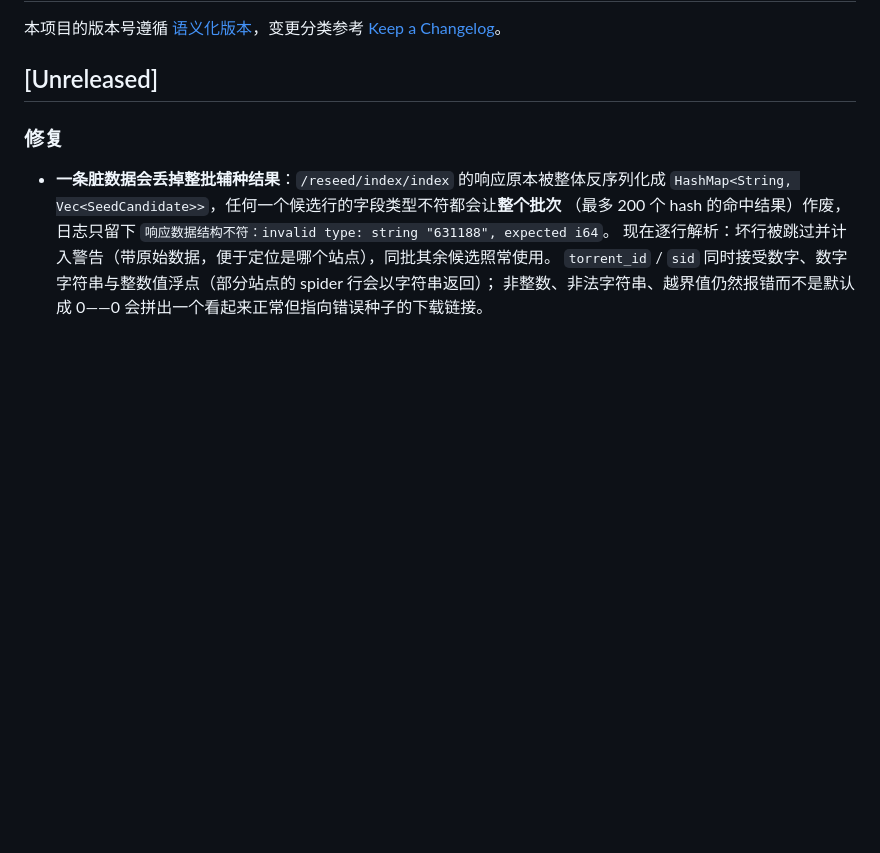
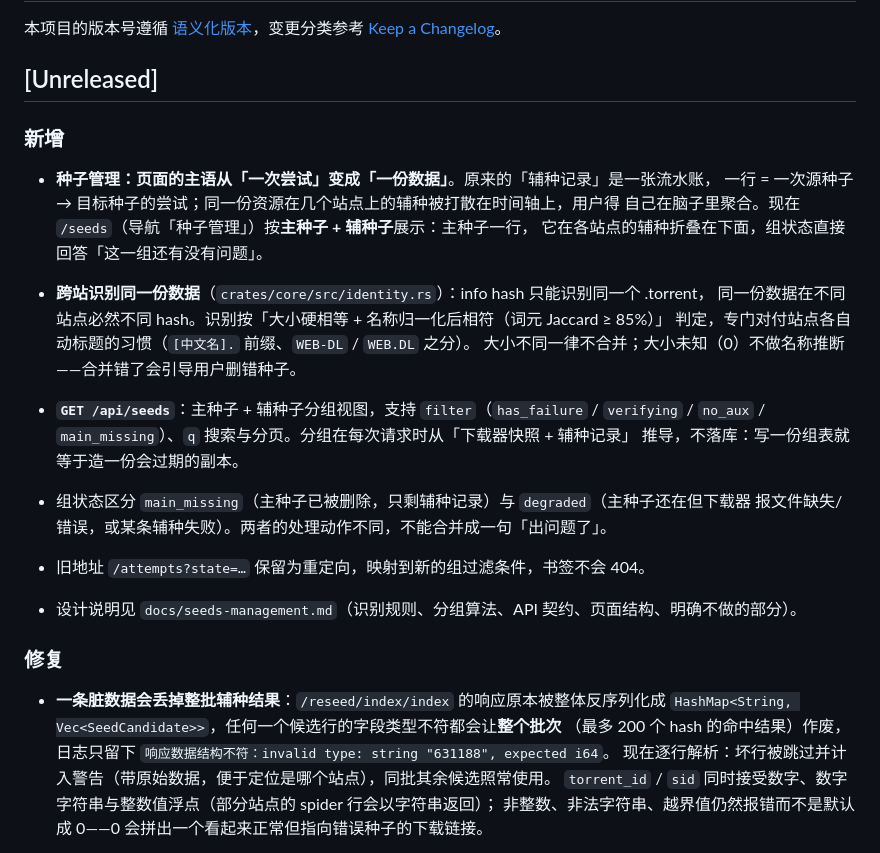
Before and after one commit to hexgu/iyuu-rust, a Markdown page: CHANGELOG.md, the part around the change. Rendered like a GitHub page; blank space fills up the shorter version.

```diff
--- a/CHANGELOG.md
+++ b/CHANGELOG.md
@@ -4,6 +4,29 @@
 [Keep a Changelog](https://keepachangelog.com/zh-CN/1.1.0/)。
 
 ## [Unreleased]
+
+### 新增
+
+- **种子管理：页面的主语从「一次尝试」变成「一份数据」**。原来的「辅种记录」是一张流水账，
+  一行 = 一次源种子 → 目标种子的尝试；同一份资源在几个站点上的辅种被打散在时间轴上，用户得
+  自己在脑子里聚合。现在 `/seeds`（导航「种子管理」）按**主种子 + 辅种子**展示：主种子一行，
+  它在各站点的辅种折叠在下面，组状态直接回答「这一组还有没有问题」。
+
+- **跨站识别同一份数据**（`crates/core/src/identity.rs`）：info hash 只能识别同一个 .torrent，
+  同一份数据在不同站点必然不同 hash。识别按「大小硬相等 + 名称归一化后相符（词元 Jaccard ≥ 85%）」
+  判定，专门对付站点各自动标题的习惯（`[中文名].` 前缀、`WEB-DL` / `WEB.DL` 之分）。
+  大小不同一律不合并；大小未知（0）不做名称推断——合并错了会引导用户删错种子。
+
+- **`GET /api/seeds`**：主种子 + 辅种子分组视图，支持 `filter`（`has_failure` / `verifying` /
+  `no_aux` / `main_missing`）、`q` 搜索与分页。分组在每次请求时从「下载器快照 + 辅种记录」
+  推导，不落库：写一份组表就等于造一份会过期的副本。
+
+- 组状态区分 `main_missing`（主种子已被删除，只剩辅种记录）与 `degraded`（主种子还在但下载器
+  报文件缺失/错误，或某条辅种失败）。两者的处理动作不同，不能合并成一句「出问题了」。
+
+- 旧地址 `/attempts?state=…` 保留为重定向，映射到新的组过滤条件，书签不会 404。
+
+- 设计说明见 `docs/seeds-management.md`（识别规则、分组算法、API 契约、页面结构、明确不做的部分）。
 
 ### 修复
 
```
Also changed, not shown: README.md (+5 -3 lines), docs/seeds-management.md (added, +171 -0 lines), docs/screenshots/seeds.jpg (added).
